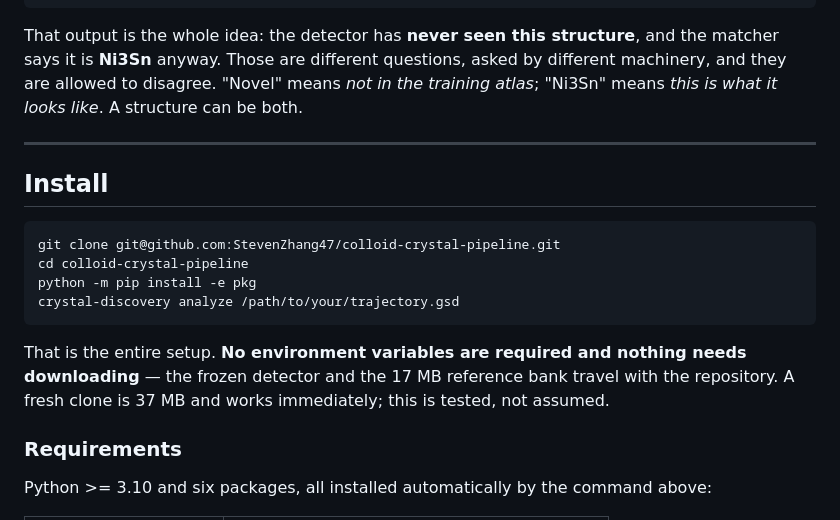
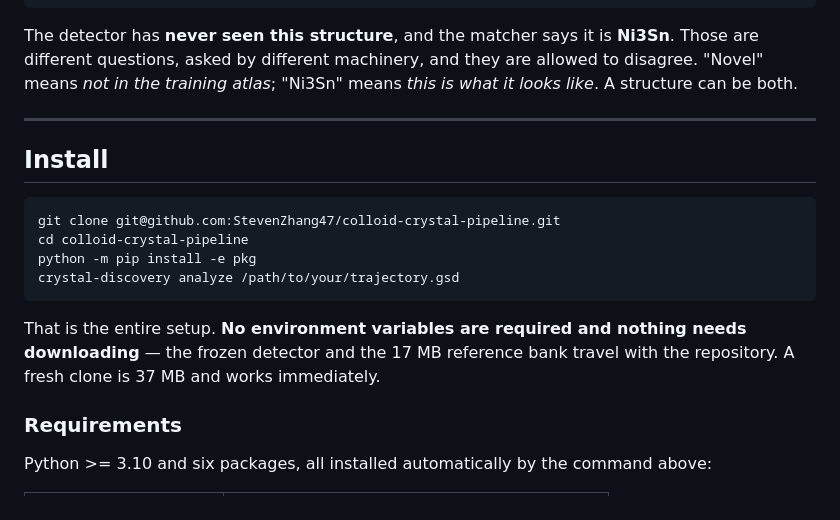
Before and after one commit to StevenZhang47/colloid-crystal-pipeline, a Markdown page: README.md, the part around the change. GitHub-like rendering.

Commit message:
Refine README content for clarity and conciseness
Clarified text regarding the detector and matcher output. Removed redundant phrases for conciseness.

````diff
--- a/README.md
+++ b/README.md
@@ -29,9 +29,9 @@ Domain 0
         gates: distance <= 0.1619, margin >= 2.45
 ```
 
-That output is the whole idea: the detector has **never seen this structure**, and the
-matcher says it is **Ni3Sn** anyway. Those are different questions, asked by different
-machinery, and they are allowed to disagree. "Novel" means *not in the training atlas*;
+The detector has **never seen this structure**, and the matcher says it is **Ni3Sn**.
+Those are different questions, asked by different machinery, and they are allowed to disagree.
+"Novel" means *not in the training atlas*;
 "Ni3Sn" means *this is what it looks like*. A structure can be both.
 
 ---
@@ -47,7 +47,7 @@ crystal-discovery analyze /path/to/your/trajectory.gsd
 
 That is the entire setup. **No environment variables are required and nothing needs
 downloading** — the frozen detector and the 17 MB reference bank travel with the
-repository. A fresh clone is 37 MB and works immediately; this is tested, not assumed.
+repository. A fresh clone is 37 MB and works immediately.
 
 ### Requirements
 
````
